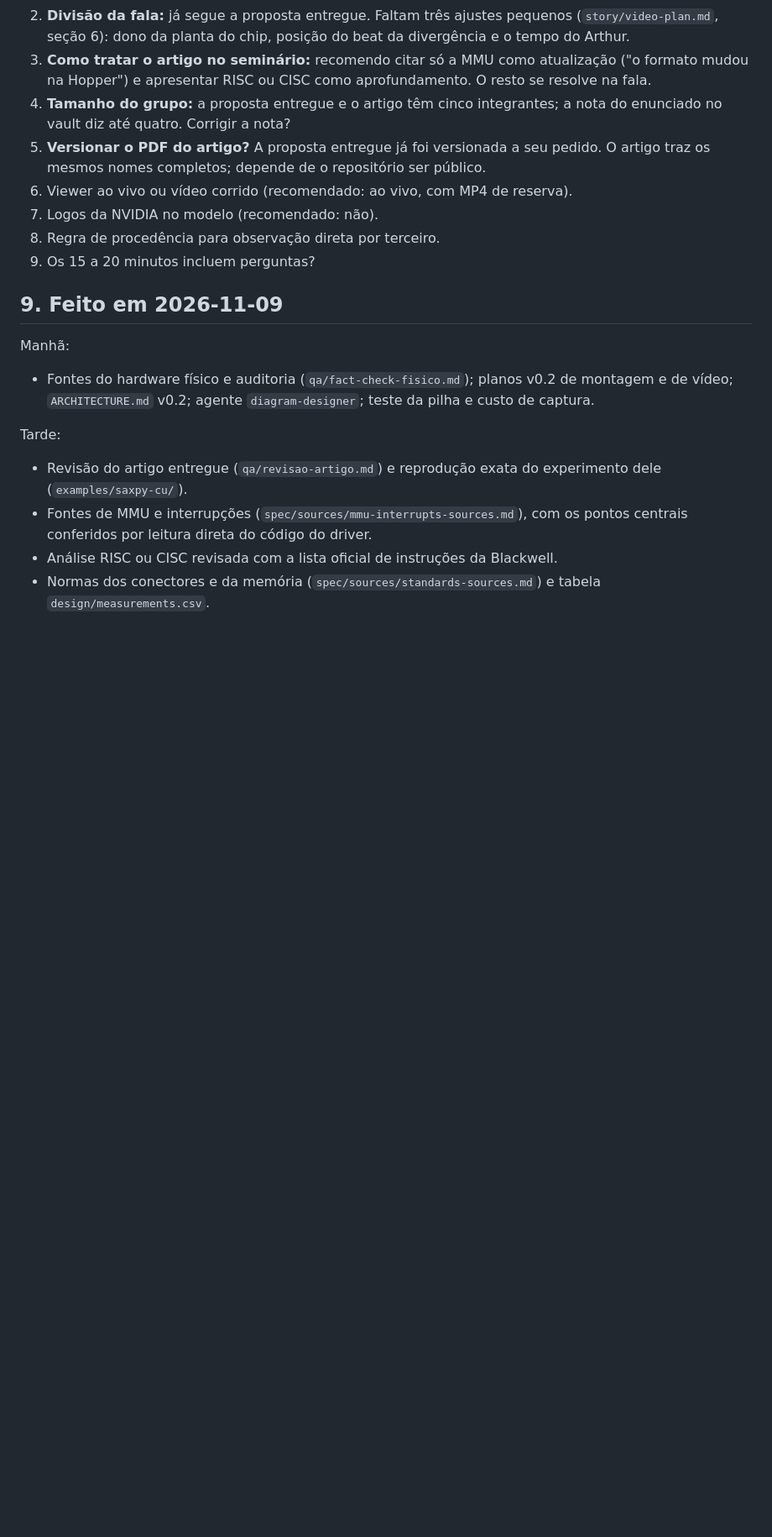
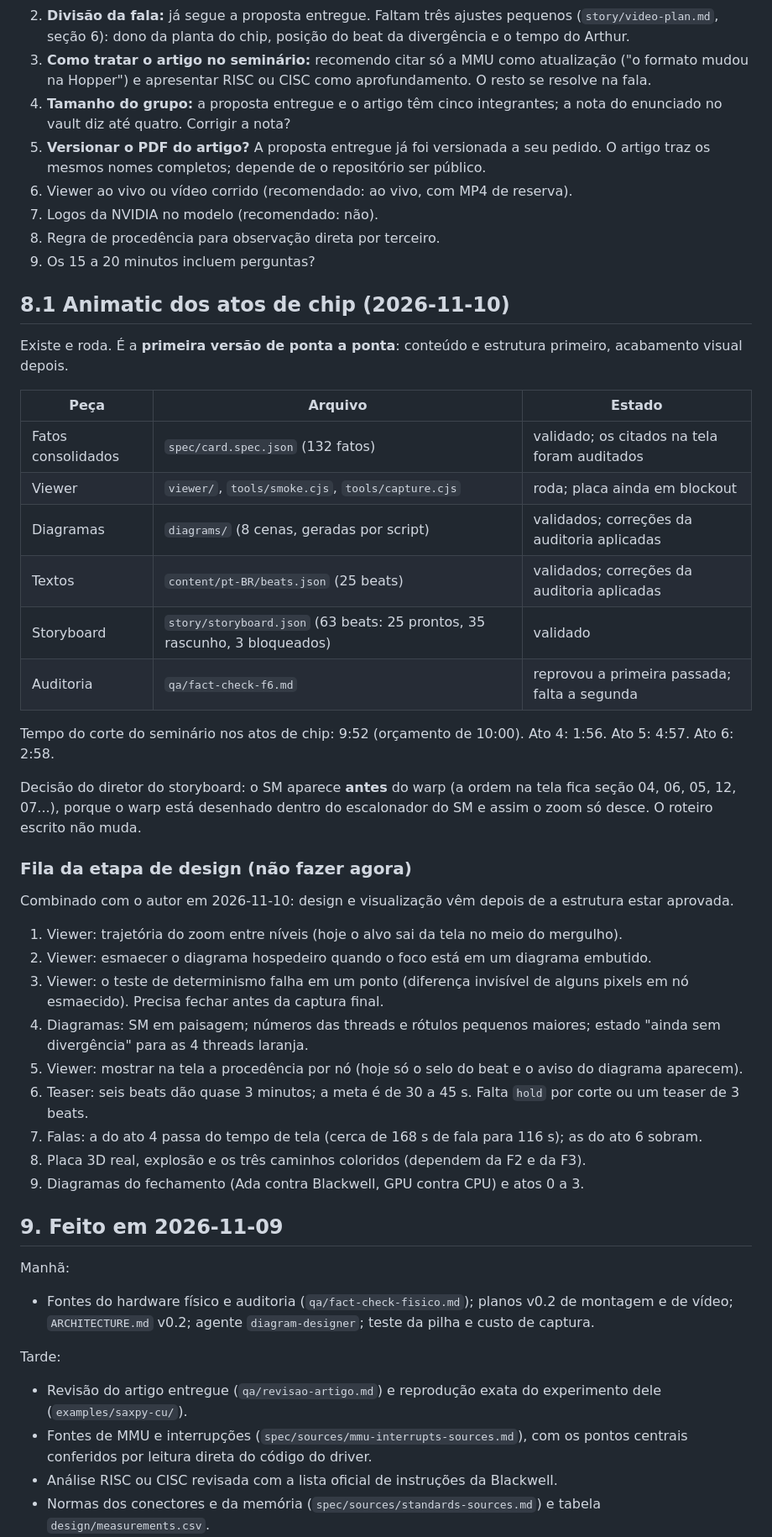
Before and after one commit to lorenzo265/apresentacao-placa-de-video, a Markdown page: harness/STATUS.md, the part around one of its changes. Shown at 84% size. GitHub-like rendering; blank space fills up the shorter version.

Commit message:
atualiza cobertura do enunciado e registra o estado do animatic
Co-Authored-By: Claude Fable 5.2 <noreply@anthropic.com>
Claude-Session: https://claude.ai/code/session_018iRo36V6iZYhDLKo7AWJja

```diff
--- a/harness/STATUS.md
+++ b/harness/STATUS.md
@@ -109,6 +109,36 @@ Linhas de corte: se a proposta de engenharia não for aprovada na terça, o inte
 8. Regra de procedência para observação direta por terceiro.
 9. Os 15 a 20 minutos incluem perguntas?
 
+## 8.1 Animatic dos atos de chip (2026-11-10)
+
+Existe e roda. É a **primeira versão de ponta a ponta**: conteúdo e estrutura primeiro, acabamento visual depois.
+
+| Peça | Arquivo | Estado |
+|---|---|---|
+| Fatos consolidados | `spec/card.spec.json` (132 fatos) | validado; os citados na tela foram auditados |
+| Viewer | `viewer/`, `tools/smoke.cjs`, `tools/capture.cjs` | roda; placa ainda em blockout |
+| Diagramas | `diagrams/` (8 cenas, geradas por script) | validados; correções da auditoria aplicadas |
+| Textos | `content/pt-BR/beats.json` (25 beats) | validados; correções da auditoria aplicadas |
+| Storyboard | `story/storyboard.json` (63 beats: 25 prontos, 35 rascunho, 3 bloqueados) | validado |
+| Auditoria | `qa/fact-check-f6.md` | reprovou a primeira passada; falta a segunda |
+
+Tempo do corte do seminário nos atos de chip: 9:52 (orçamento de 10:00). Ato 4: 1:56. Ato 5: 4:57. Ato 6: 2:58.
+
+Decisão do diretor do storyboard: o SM aparece **antes** do warp (a ordem na tela fica seção 04, 06, 05, 12, 07...), porque o warp está desenhado dentro do escalonador do SM e assim o zoom só desce. O roteiro escrito não muda.
+
+### Fila da etapa de design (não fazer agora)
+Combinado com o autor em 2026-11-10: design e visualização vêm depois de a estrutura estar aprovada.
+
+1. Viewer: trajetória do zoom entre níveis (hoje o alvo sai da tela no meio do mergulho).
+2. Viewer: esmaecer o diagrama hospedeiro quando o foco está em um diagrama embutido.
+3. Viewer: o teste de determinismo falha em um ponto (diferença invisível de alguns pixels em nó esmaecido). Precisa fechar antes da captura final.
+4. Diagramas: SM em paisagem; números das threads e rótulos pequenos maiores; estado "ainda sem divergência" para as 4 threads laranja.
+5. Viewer: mostrar na tela a procedência por nó (hoje só o selo do beat e o aviso do diagrama aparecem).
+6. Teaser: seis beats dão quase 3 minutos; a meta é de 30 a 45 s. Falta `hold` por corte ou um teaser de 3 beats.
+7. Falas: a do ato 4 passa do tempo de tela (cerca de 168 s de fala para 116 s); as do ato 6 sobram.
+8. Placa 3D real, explosão e os três caminhos coloridos (dependem da F2 e da F3).
+9. Diagramas do fechamento (Ada contra Blackwell, GPU contra CPU) e atos 0 a 3.
+
 ## 9. Feito em 2026-11-09
 
 Manhã:
```
Also changed, not shown: other parts of harness/STATUS.md (+1 -1 lines), vault/01-Briefing/Requisitos da disciplina.md (+4 -4 lines).
